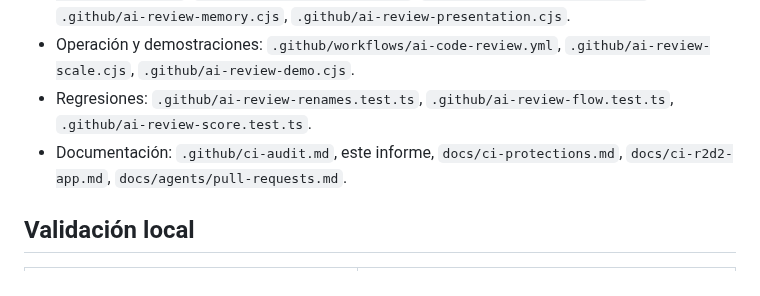
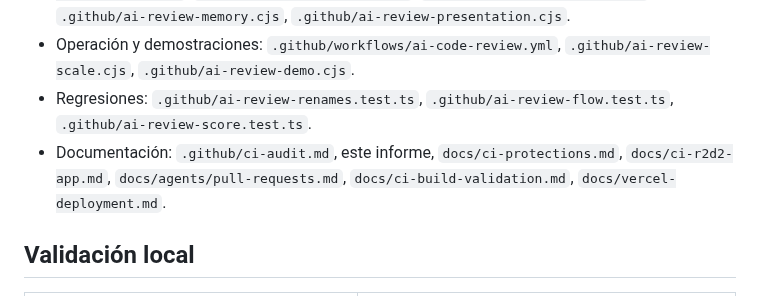
Before and after one commit to FernandoValdes01/ceretime, a Markdown page: .github/r2d2-evidence-audit.md, the part around the change. Drawn GitHub-style.

```diff
--- a/.github/r2d2-evidence-audit.md
+++ b/.github/r2d2-evidence-audit.md
@@ -27,7 +27,7 @@ Estos son errores del reviewer y de documentación operativa. No son fallos exte
 - Plan, evaluación y publicación: `.github/ai-review-chunks.cjs`, `.github/ai-review-verification.cjs`, `.github/ai-review-score.cjs`, `.github/ai-review-target.cjs`, `.github/ai-review-memory.cjs`, `.github/ai-review-presentation.cjs`.
 - Operación y demostraciones: `.github/workflows/ai-code-review.yml`, `.github/ai-review-scale.cjs`, `.github/ai-review-demo.cjs`.
 - Regresiones: `.github/ai-review-renames.test.ts`, `.github/ai-review-flow.test.ts`, `.github/ai-review-score.test.ts`.
-- Documentación: `.github/ci-audit.md`, este informe, `docs/ci-protections.md`, `docs/ci-r2d2-app.md`, `docs/agents/pull-requests.md`.
+- Documentación: `.github/ci-audit.md`, este informe, `docs/ci-protections.md`, `docs/ci-r2d2-app.md`, `docs/agents/pull-requests.md`, `docs/ci-build-validation.md`, `docs/vercel-deployment.md`.
 
 ## Validación local
 
```
Also changed, not shown: docs/ci-build-validation.md (+1 -1 lines), docs/vercel-deployment.md (+1 -1 lines).
